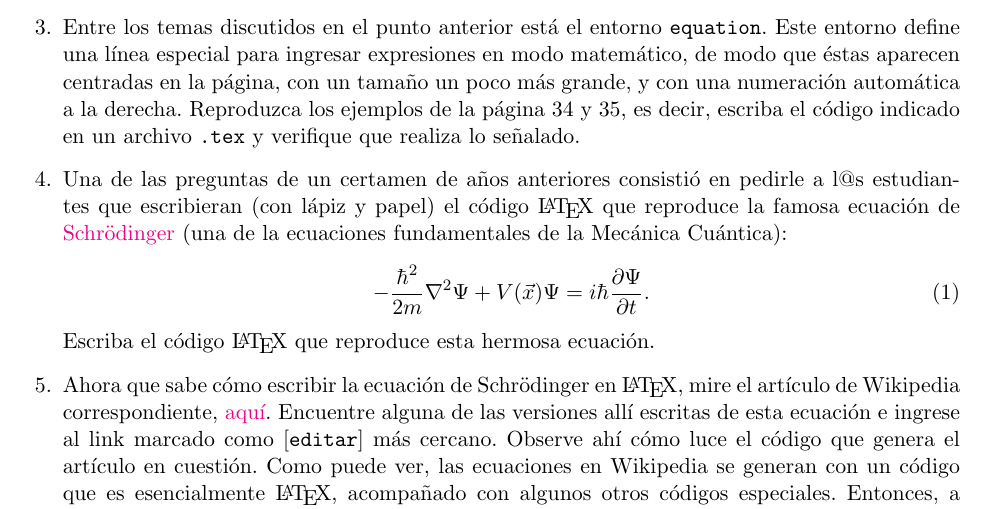
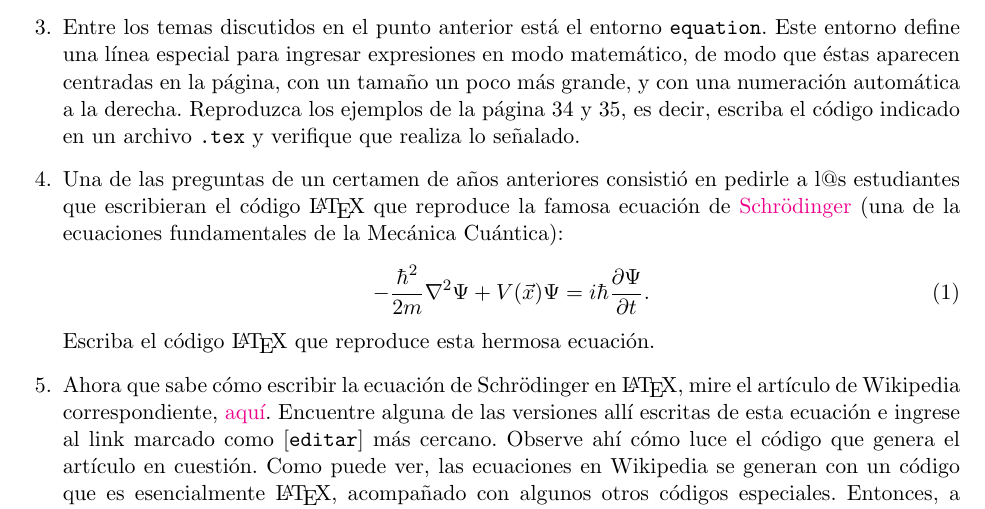
Before and after one commit to gfrubi/CC, a LaTeX problem sheet (guias/05/guia-05.tex): part of the page, cut so that both start at the same text. The pictures show the PDF file guias/05/guia-05.pdf that the author committed with the source.

Commit message:
version 2024

```diff
--- a/guias/05/guia-05.tex
+++ b/guias/05/guia-05.tex
@@ -30,11 +30,11 @@
 \begin{questions}
 \item Conozca uno de los editores de texto especializados en edición de código \LaTeX. La persona encargada de la práctica les mostrará las funcionalidades básicas del programa \href{http://www.xm1math.net/texmaker/}{TexMaker} (multiplataforma, existen versiones para Linux, Windows y MacOS) o bien de \href{https://kile.sourceforge.io/}{Kile} (versiones para Linux y Windows). Estos programas son muy similares\footnote{De hecho, TexMaker es la ``continuación'' del proyecto Kile, por el mismo autor (Pascal Brachet) que escribió originalemente este último software.} y proporcionan muchas características que hacen de la edición de código \LaTeX\, una labor más rápida y cómoda. En esta semana, intente usar exclusivamente uno de estos programas.
 
-\item Lea el contenido de las páginas 31 a 36 del \href{https://udec.instructure.com/courses/17852/pages/latex-pdf-presentacion?module_item_id=531012}{pdf de clases}. Reproduzca los ejemplos ahí descritos. Si tiene dudas, consulte con su ayudante.
+\item Lea el contenido de las páginas 31 a 36 del \href{https://udec.instructure.com/courses/51022/pages/latex-pdf-presentacion?module_item_id=1904611}{pdf de clases}. Reproduzca los ejemplos ahí descritos. Si tiene dudas, consulte con su ayudante.
 
 \item Entre los temas discutidos en el punto anterior está el entorno \texttt{equation}. Este entorno define una línea especial para ingresar expresiones en modo matemático, de modo que éstas aparecen centradas en la página, con un tamaño un poco más grande, y con una numeración automática a la derecha. Reproduzca los ejemplos de la página 34 y 35, es decir, escriba el código indicado en un archivo \texttt{.tex} y verifique que realiza lo señalado.
 
-\item Una de las preguntas de un certamen de a\~nos anteriores consistió en pedirle a l@s estudiantes que escribieran (con lápiz y papel) el código \LaTeX\ que reproduce la famosa ecuación de \href{https://es.wikipedia.org/wiki/Erwin_Schr\%C3\%B6dinger}{Schr\"odinger} (una de la ecuaciones fundamentales de la Mecánica Cuántica):
+\item Una de las preguntas de un certamen de a\~nos anteriores consistió en pedirle a l@s estudiantes que escribieran el código \LaTeX\ que reproduce la famosa ecuación de \href{https://es.wikipedia.org/wiki/Erwin_Schr\%C3\%B6dinger}{Schr\"odinger} (una de la ecuaciones fundamentales de la Mecánica Cuántica):
 \begin{equation}
 -\frac{\hbar^2}{2m}\nabla^2\Psi+V(\vec{x})\Psi=i\hbar\frac{\partial\Psi}{\partial t}.
 \end{equation}
```
Also changed, not shown: guias/05/guia-05.pdf, guias/05/guia-05.tex (2 more changed lines).
